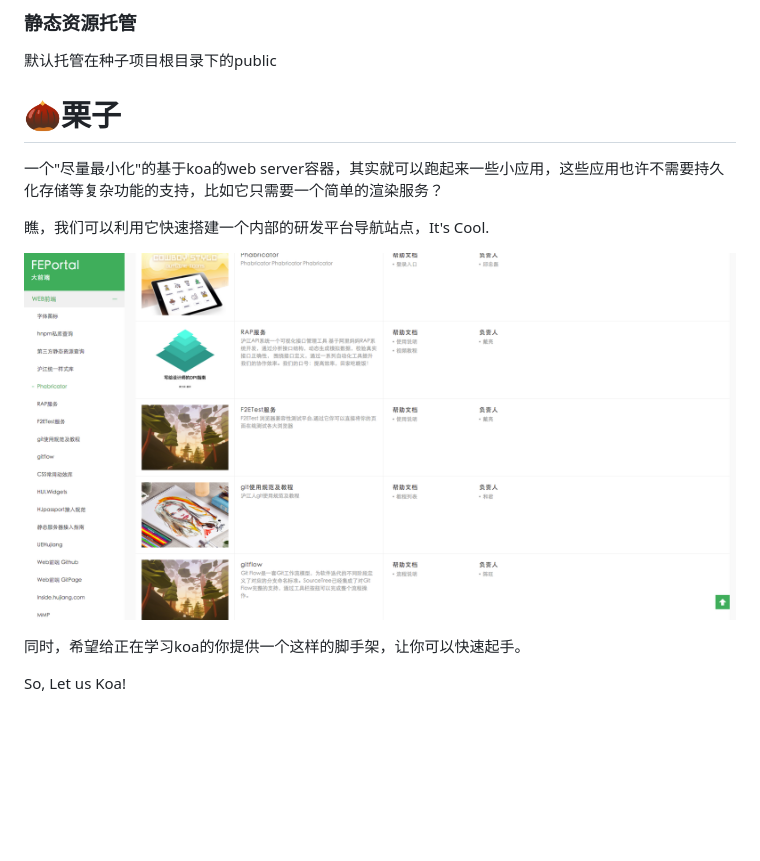
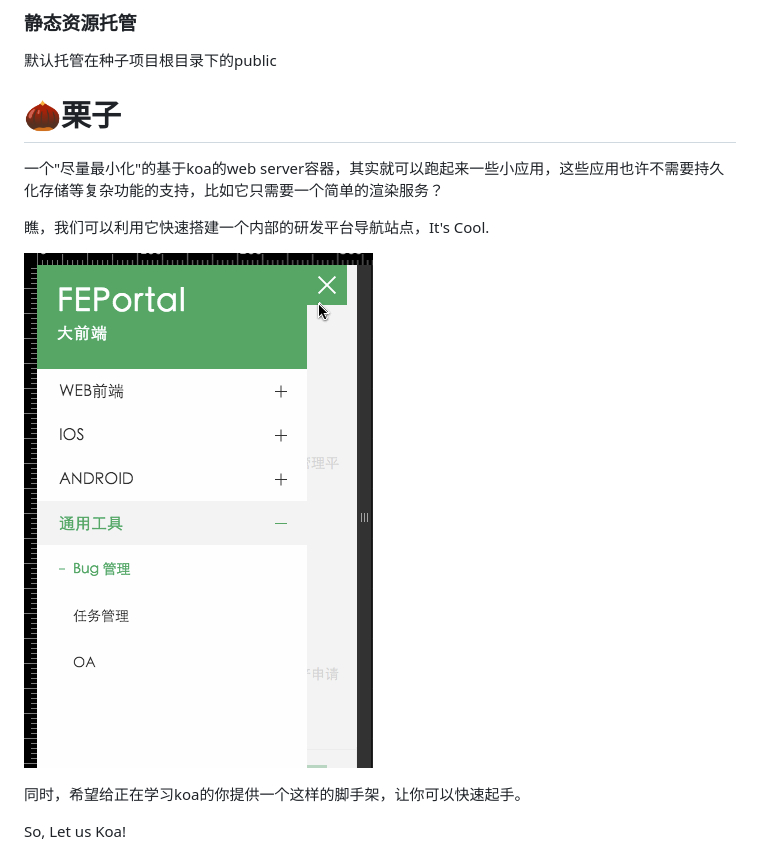
Before and after one commit to qddegtya/let-us-koa, a Markdown page: README.md, the part around the change. GitHub-like rendering; pictures changed too: preview/portal.gif (added), preview/portal.png (deleted); blank space fills up the shorter version.

Commit message:
[doc] fix image

```diff
--- a/README.md
+++ b/README.md
@@ -172,7 +172,7 @@ idea: 比如一些API服务模块，可能不需要渲染服务，那就没有
 
 瞧，我们可以利用它快速搭建一个内部的研发平台导航站点，It's Cool.
 
-![portal](./preview/portal.png)
+![portal](./preview/portal.gif)
 
 同时，希望给正在学习koa的你提供一个这样的脚手架，让你可以快速起手。
 
```
